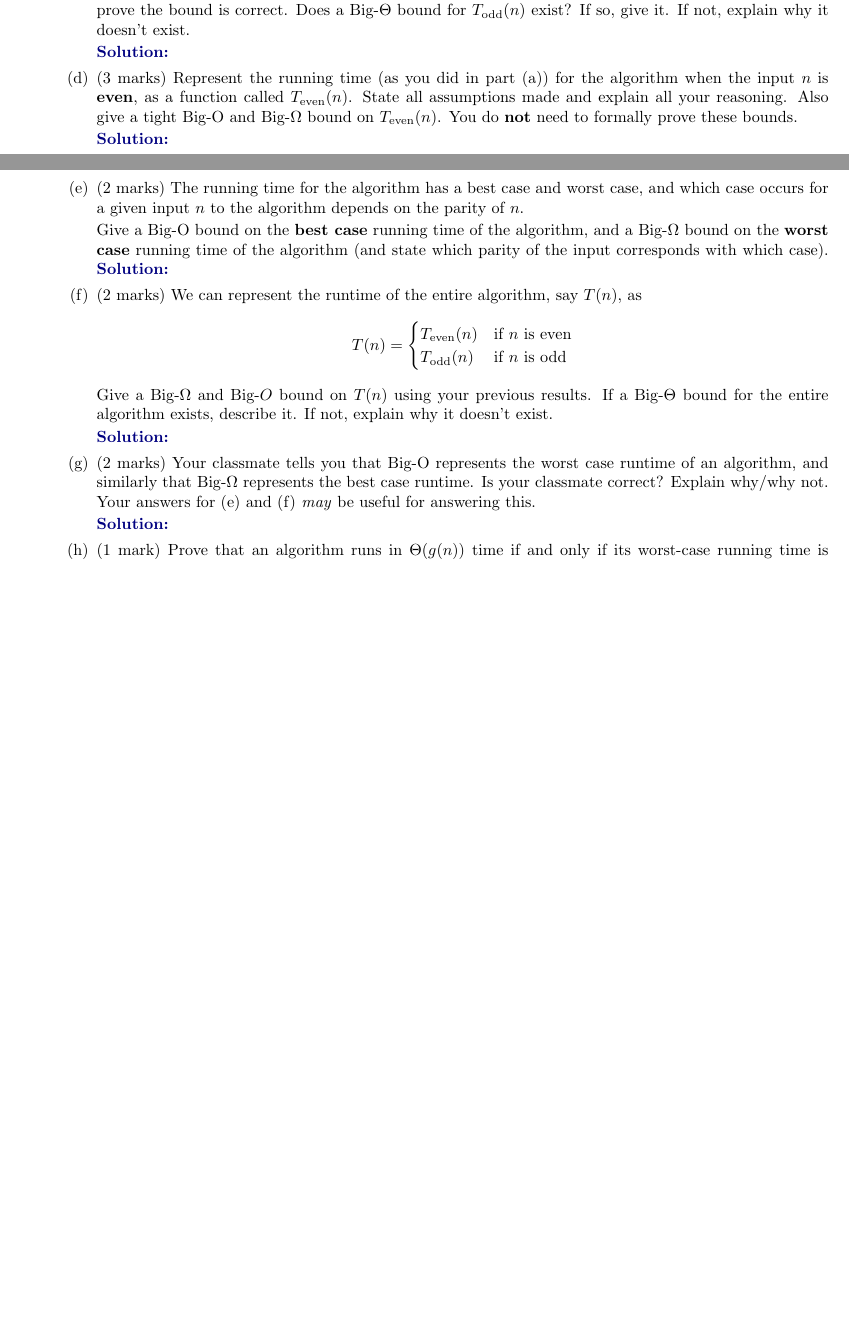
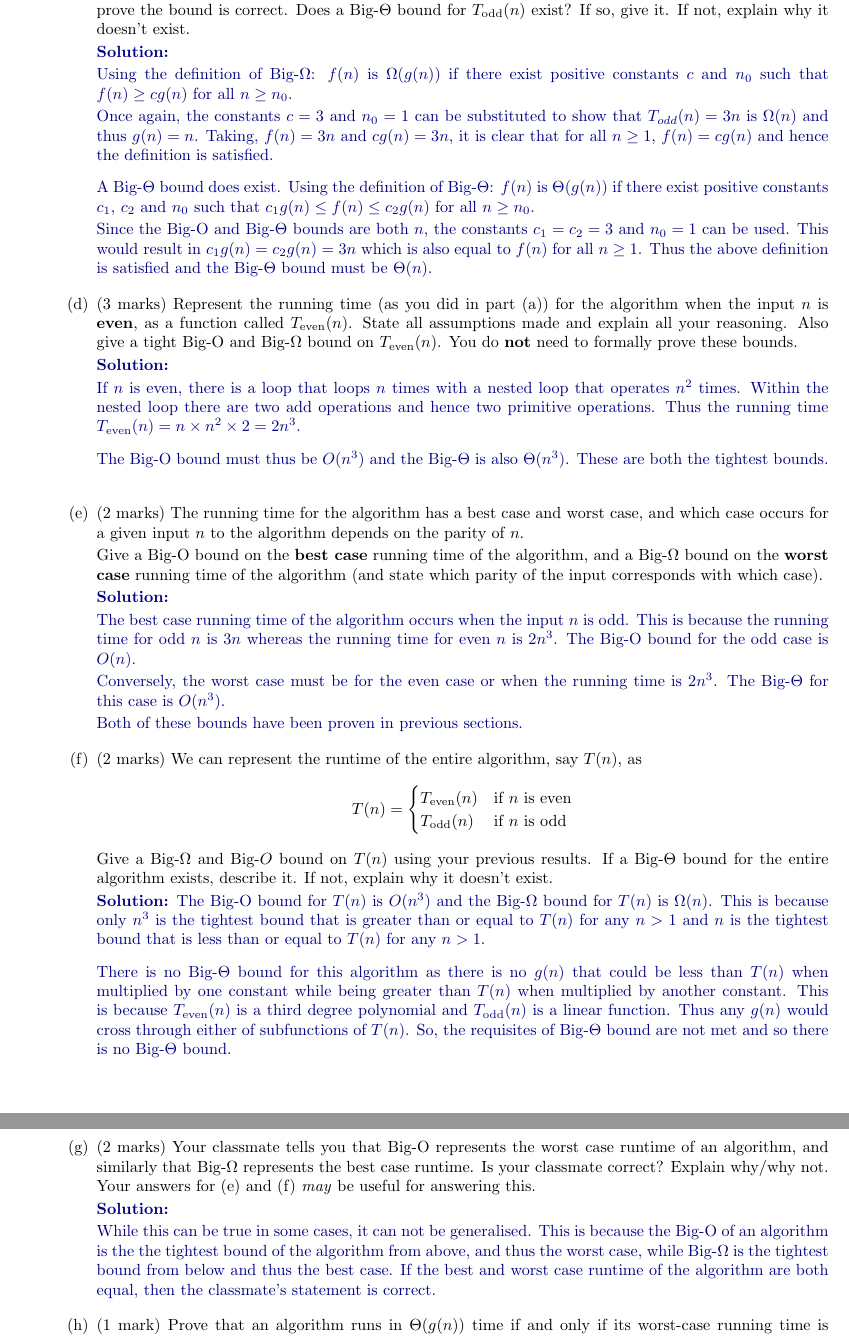
Before and after one commit to rv3392/comp3506, a LaTeX document (main.tex): two parts of pages 1 and 2 of 7 before the commit and two parts of pages 2 and 3 of 8 after it, joined at a grey line, cut so that both start at the same text, the shorter picture padded with empty space. Compiled offline with pdfLaTeX.

Commit message:
Add Q1a-g solutions

```diff
--- a/main.tex
+++ b/main.tex
@@ -97,23 +75,48 @@ the course profile and the School web page:
+			\medskip
 
 	      	\item (2 marks) Similarly, find the tightest Big-$\Omega$ bound of $T_{\text{odd}}(n)$ and use the formal definition of Big-$\Omega$ to prove the bound is correct. Does a Big-$\Theta$ bound for $T_{\text{odd}}(n)$ exist? If so, give it. If not, explain why it doesn't exist.
 
 			\begin{Solution}
+
+				Using the definition of Big-$\Omega$: $f(n)$ is $\Omega(g(n))$ if there exist positive constants $c$ and $n_0$ such that $f(n) \geq cg(n)$ for all $n \geq n_0$.
+
+				Once again, the constants $c = 3$ and $n_0 = 1$ can be substituted to show that $T_{odd}(n) = 3n$ is $\Omega(n)$ and thus $g(n) = n$. Taking, $f(n) = 3n$ and $cg(n) = 3n$, it is clear that for all $n \geq 1$, $f(n) = cg(n)$ and hence the definition is satisfied.
+
+				\medskip
+
+				A Big-$\Theta$ bound does exist. Using the definition of Big-$\Theta$: $f(n)$ is $\Theta(g(n))$ if there exist positive constants $c_1$, $c_2$ and $n_0$ such that $c_1g(n) \leq f(n) \leq c_2g(n)$ for all $n \geq n_0$.
+
+				Since the Big-O and Big-$\Theta$ bounds are both $n$, the constants $c_1 = c_2 = 3$ and $n_0 = 1$ can be used. This would result in $c_1g(n) = c_2g(n) = 3n$ which is also equal to $f(n)$ for all $n \geq 1$. Thus the above definition is satisfied and the Big-$\Theta$ bound must be $\Theta(n)$.
 	      	\end{Solution}
 
+			\medskip
 
 	      	\item (3 marks) Represent the running time (as you did in part (a)) for the algorithm when the input $n$ is \textbf{even}, as a function called $T_{\text{even}}(n)$. State all assumptions made and explain all your reasoning. Also give a tight Big-O and Big-$\Omega$ bound on $T_{\text{even}}(n)$. You do \textbf{not} need to formally prove these bounds.
 
 			\begin{Solution}
+
+				If $n$ is even, there is a loop that loops $n$ times with a nested loop that operates $n^2$ times. Within the nested loop there are two add operations and hence two primitive operations. Thus the running time $T_{\text{even}}(n) = n \times n^2 \times 2 = 2n^3$.
+
+				\medskip
+
+				The Big-O bound must thus be $O(n^3)$ and the Big-$\Theta$ is also $\Theta(n^3)$. These are both the tightest bounds.
+			\end{Solution}
+			\medskip
+
+	      	\item (2 marks) The running time for the algorithm has a best case and worst case, and which case occurs for a given input $n$ to the algorithm depends on the parity of $n$.
+
+			Give a Big-O bound on the \textbf{best case} running time of the algorithm, and a Big-$\Omega$ bound on the \textbf{worst case} running time of the algorithm (and state which parity of the input corresponds with which case).
+
+			\begin{Solution}
+
+				The best case running time of the algorithm occurs when the input $n$ is odd. This is because the running time for odd $n$ is $3n$ whereas the running time for even $n$ is $2n^3$. The Big-O bound for the odd case is $O(n)$.
+
+				Conversely, the worst case must be for the even case or when the running time is $2n^3$. The Big-$\Theta$ for this case is $O(n^3)$.
+
+				Both of these bounds have been proven in previous sections.
 			\end{Solution}
 
-	      	\item (2 marks) The running time for the algorithm has a best case and worst case, and which case occurs for a
-	      	      given input $n$ to the algorithm depends on the parity of $n$.
-
-	      	      Give a Big-O bound on the \textbf{best case} running time of the algorithm, and a Big-$\Omega$ bound on
-	      	      the \textbf{worst case} running time of the algorithm (and state which parity of the input corresponds with which case).
-	        \begin{Solution}
-	      	\end{Solution}
-
+			\medskip
 
 	      	\item (2 marks) We can represent the runtime of the entire algorithm, say $T(n)$, as
 	      	      \begin{align*}
@@ -125,19 +128,29 @@ the course profile and the School web page:
 	      	      Give a Big-$\Omega$ and Big-$O$ bound on $T(n)$ using your previous results. If a Big-$\Theta$ bound for the entire algorithm exists, describe it. If not, explain why it doesn’t exist.
 
 			\begin{Solution}
+				The Big-O bound for $T(n)$ is $O(n^3)$ and the Big-$\Omega$ bound for $T(n)$ is $\Omega(n)$. This is because only $n^3$ is the tightest bound that is greater than or equal to $T(n)$ for any $n > 1$ and $n$ is the tightest bound that is less than or equal to $T(n)$ for any $n > 1$.
+
+				\medskip
+
+				There is no Big-$\Theta$ bound for this algorithm as there is no $g(n)$ that could be less than $T(n)$ when multiplied by one constant while being greater than $T(n)$ when multiplied by another constant. This is because $T_{\text{even}}(n)$ is a third degree polynomial and $T_{\text{odd}}(n)$ is a linear function. Thus any $g(n)$ would cross through either of subfunctions of $T(n)$. So, the requisites of Big-$\Theta$ bound are not met and so there is no Big-$\Theta$ bound.
 	      	\end{Solution}
 
-	      	\item (2 marks) Your classmate tells you that Big-O represents the worst case runtime of an algorithm, and similarly that
-	      	      Big-$\Omega$ represents the best case runtime. Is your classmate correct? Explain why/why not.
-	      	      Your answers for (e) and (f) \textit{may} be useful for answering this.
+			\medskip
+
+	      	\item (2 marks) Your classmate tells you that Big-O represents the worst case runtime of an algorithm, and similarly that Big-$\Omega$ represents the best case runtime. Is your classmate correct? Explain why/why not. Your answers for (e) and (f) \textit{may} be useful for answering this.
 
 			\begin{Solution}
+
+				While this can be true in some cases, it can not be generalised. This is because the Big-O of an algorithm is the the tightest bound of the algorithm from above, and thus the worst case, while Big-$\Omega$ is the tightest bound from below and thus the best case. If the best and worst case runtime of the algorithm are both equal, then the classmate's statement is correct.
 			\end{Solution}
 
-	      	\item (1 mark) Prove that an algorithm runs in $\Theta (g(n))$ time if and only if its worst-case running time
-	      	      is $O(g(n))$ and its best-case running time is $\Omega(g(n))$.
+			\medskip
+
+	      	\item (1 mark) Prove that an algorithm runs in $\Theta (g(n))$ time if and only if its worst-case running time is $O(g(n))$ and its best-case running time is $\Omega(g(n))$.
 
 			\begin{Solution}
+
+
 	      	\end{Solution}
 
 	      \end{enumerate}
```
Also changed, not shown: main.pdf (added), main.tex (44 more changed lines). Lines whose indentation alone changed are shown as unchanged.
